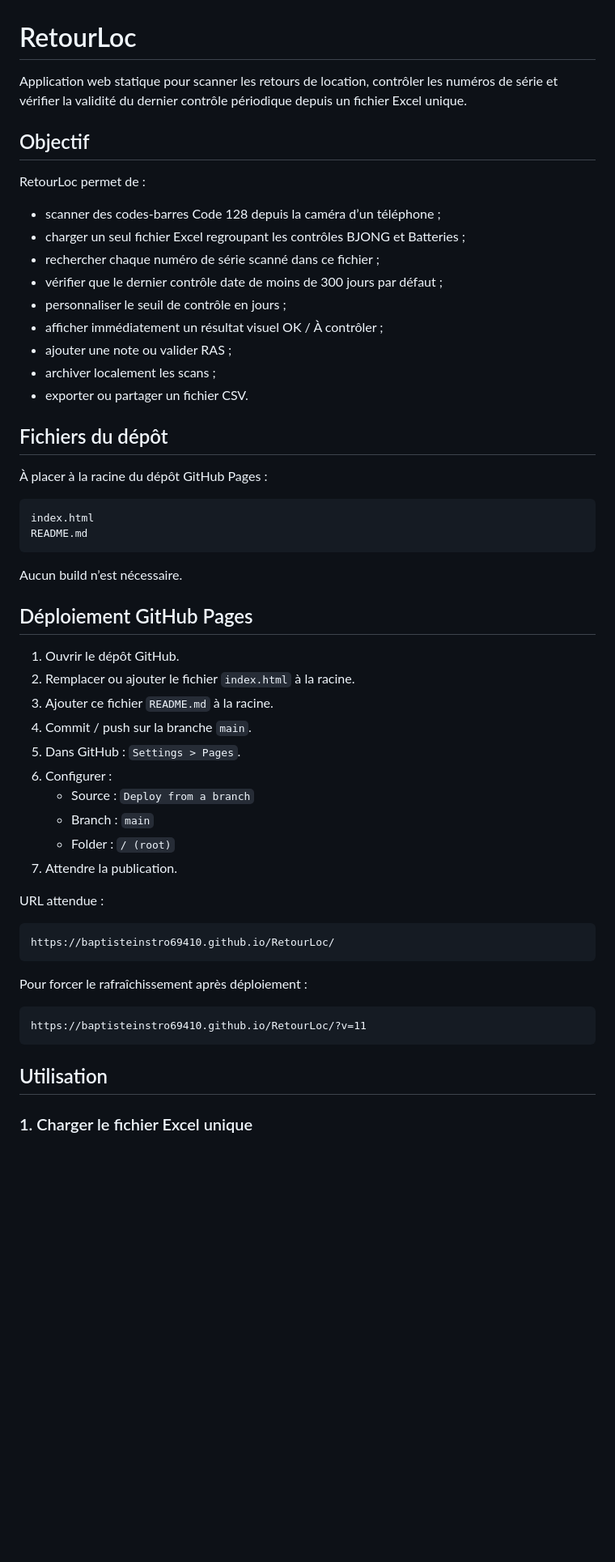
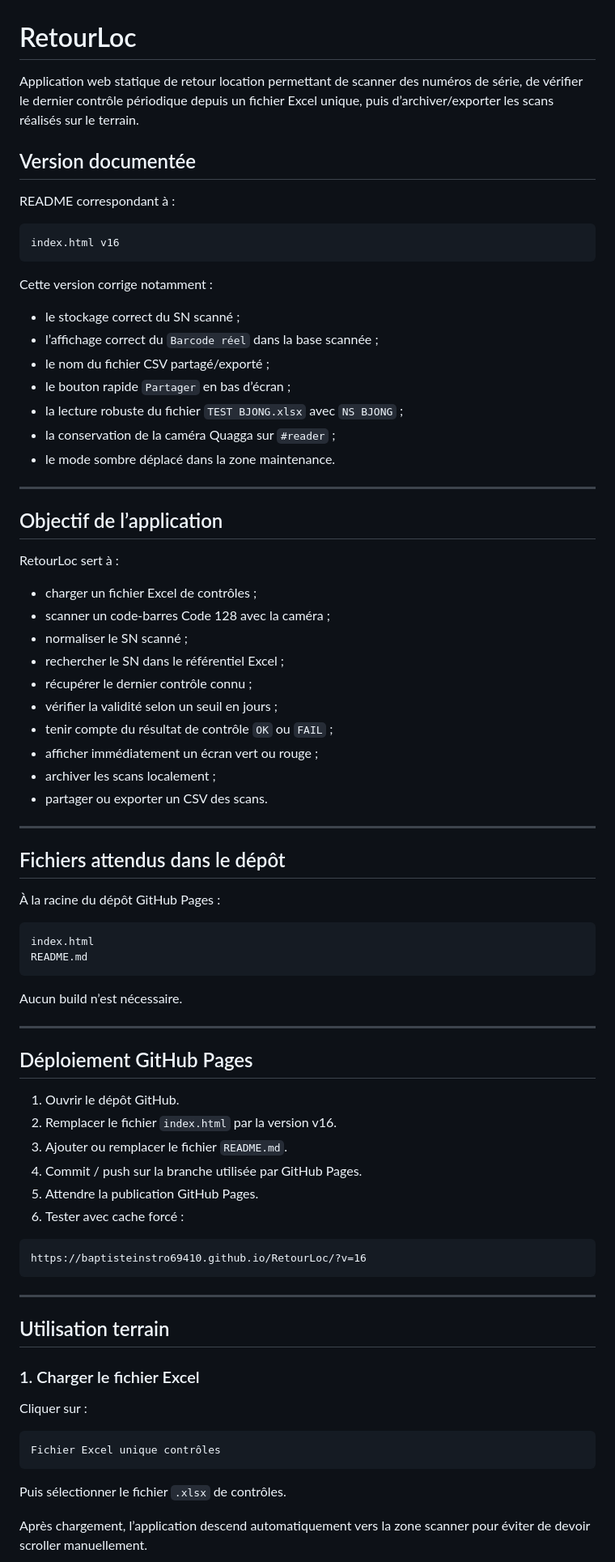
Before and after one commit to baptisteinstro69410/RetourLoc, a Markdown page: README.md, the part around one of its changes. Shown at 81% size. Drawn GitHub-style; blank space fills up the shorter version.

````diff
--- a/README.md
+++ b/README.md
@@ -1,24 +1,47 @@
 # RetourLoc
 
-Application web statique pour scanner les retours de location, contrôler les numéros de série et vérifier la validité du dernier contrôle périodique depuis un fichier Excel unique.
+Application web statique de retour location permettant de scanner des numéros de série, de vérifier le dernier contrôle périodique depuis un fichier Excel unique, puis d’archiver/exporter les scans réalisés sur le terrain.
 
-## Objectif
+## Version documentée
 
-RetourLoc permet de :
+README correspondant à :
 
-- scanner des codes-barres Code 128 depuis la caméra d’un téléphone ;
-- charger un seul fichier Excel regroupant les contrôles BJONG et Batteries ;
-- rechercher chaque numéro de série scanné dans ce fichier ;
-- vérifier que le dernier contrôle date de moins de 300 jours par défaut ;
-- personnaliser le seuil de contrôle en jours ;
-- afficher immédiatement un résultat visuel OK / À contrôler ;
-- ajouter une note ou valider RAS ;
-- archiver localement les scans ;
-- exporter ou partager un fichier CSV.
+```text
+index.html v16
+```
 
-## Fichiers du dépôt
+Cette version corrige notamment :
 
-À placer à la racine du dépôt GitHub Pages :
+- le stockage correct du SN scanné ;
+- l’affichage correct du `Barcode réel` dans la base scannée ;
+- le nom du fichier CSV partagé/exporté ;
+- le bouton rapide `Partager` en bas d’écran ;
+- la lecture robuste du fichier `TEST BJONG.xlsx` avec `NS BJONG` ;
+- la conservation de la caméra Quagga sur `#reader` ;
+- le mode sombre déplacé dans la zone maintenance.
+
+---
+
+## Objectif de l’application
+
+RetourLoc sert à :
+
+- charger un fichier Excel de contrôles ;
+- scanner un code-barres Code 128 avec la caméra ;
+- normaliser le SN scanné ;
+- rechercher le SN dans le référentiel Excel ;
+- récupérer le dernier contrôle connu ;
+- vérifier la validité selon un seuil en jours ;
+- tenir compte du résultat de contrôle `OK` ou `FAIL` ;
+- afficher immédiatement un écran vert ou rouge ;
+- archiver les scans localement ;
+- partager ou exporter un CSV des scans.
+
+---
+
+## Fichiers attendus dans le dépôt
+
+À la racine du dépôt GitHub Pages :
 
 ```text
 index.html
@@ -27,32 +50,34 @@ README.md
 
 Aucun build n’est nécessaire.
 
+---
+
 ## Déploiement GitHub Pages
 
 1. Ouvrir le dépôt GitHub.
-2. Remplacer ou ajouter le fichier `index.html` à la racine.
-3. Ajouter ce fichier `README.md` à la racine.
-4. Commit / push sur la branche `main`.
-5. Dans GitHub : `Settings > Pages`.
-6. Configurer :
-   - Source : `Deploy from a branch`
-   - Branch : `main`
-   - Folder : `/ (root)`
-7. Attendre la publication.
-
-URL attendue :
+2. Remplacer le fichier `index.html` par la version v16.
+3. Ajouter ou remplacer le fichier `README.md`.
+4. Commit / push sur la branche utilisée par GitHub Pages.
+5. Attendre la publication GitHub Pages.
+6. Tester avec cache forcé :
 
 ```text
-https://baptisteinstro69410.github.io/RetourLoc/
+https://baptisteinstro69410.github.io/RetourLoc/?v=16
 ```
 
-Pour forcer le rafraîchissement après déploiement :
+---
+
+## Utilisation terrain
+
+### 1. Charger le fichier Excel
+
+Cliquer sur :
 
 ```text
-https://baptisteinstro69410.github.io/RetourLoc/?v=11
+Fichier Excel unique contrôles
 ```
 
-## Utilisation
+Puis sélectionner le fichier `.xlsx` de contrôles.
 
-### 1. Charger le fichier Excel unique
+Après chargement, l’application descend automatiquement vers la zone scanner pour éviter de devoir scroller manuellement.
 
````
Also changed, not shown: other parts of README.md (+383 -145 lines).
